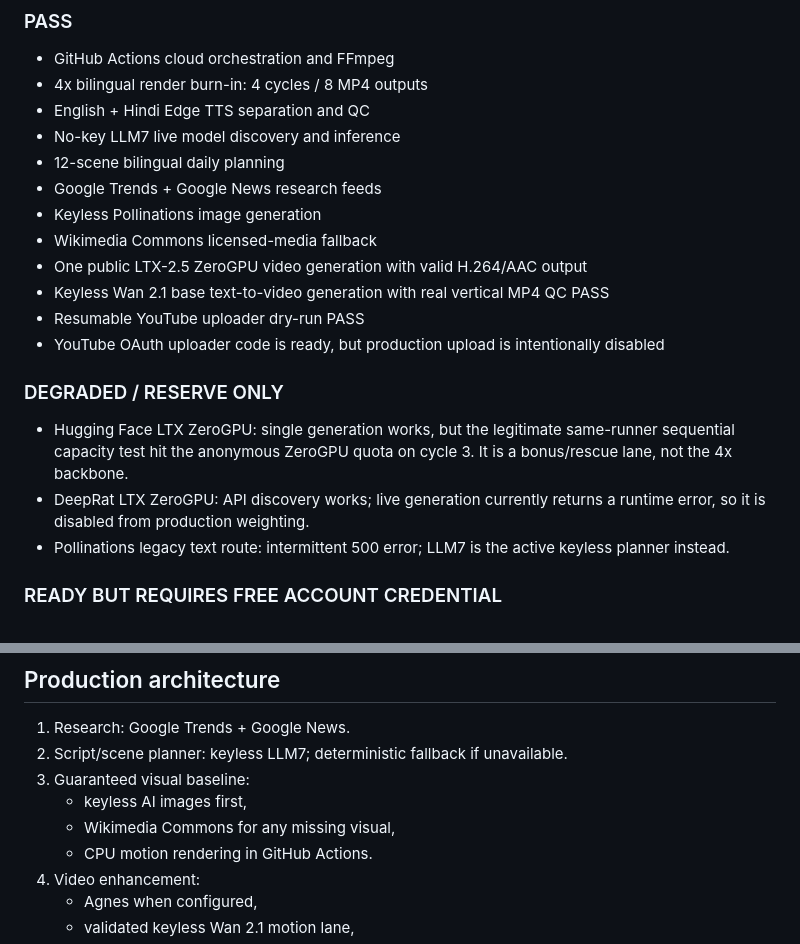
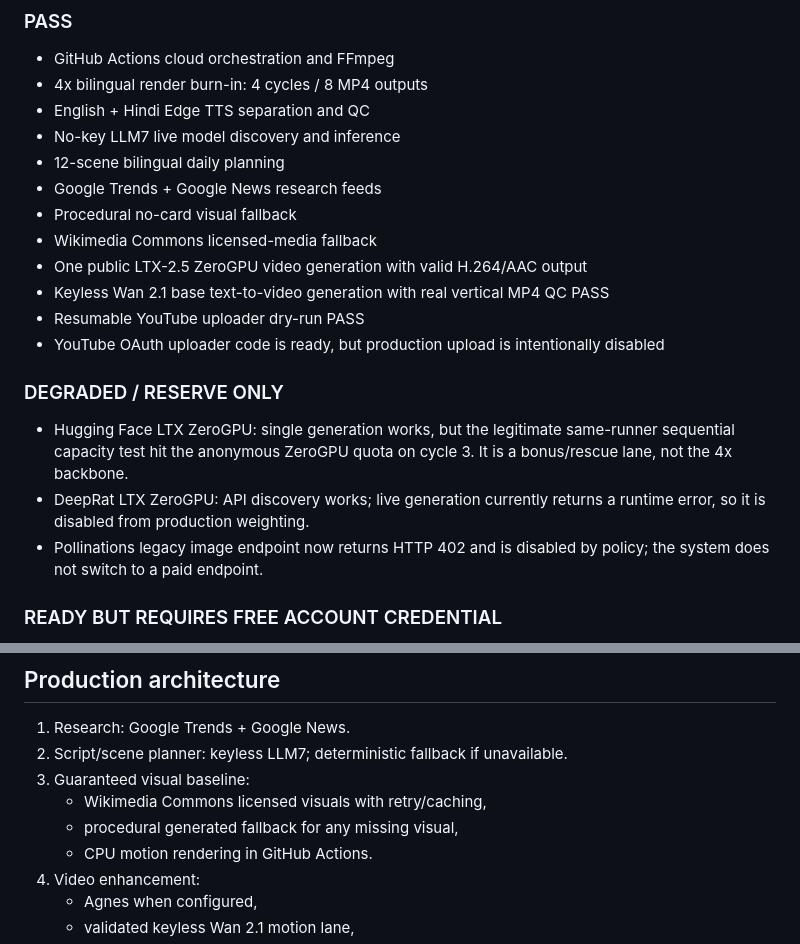
Before and after one commit to bhaveshkumawat632/junglee01-agent, a Markdown page: yvm-cloud/README.md, 2 parts joined by grey strips. Rendered like a GitHub page.

Commit message:
docs: remove obsolete keyless Pollinations claim

```diff
--- a/yvm-cloud/README.md
+++ b/yvm-cloud/README.md
@@ -21,7 +21,7 @@ It does not modify the existing local YVM scripts or services.
 - No-key LLM7 live model discovery and inference
 - 12-scene bilingual daily planning
 - Google Trends + Google News research feeds
-- Keyless Pollinations image generation
+- Procedural no-card visual fallback
 - Wikimedia Commons licensed-media fallback
 - One public LTX-2.5 ZeroGPU video generation with valid H.264/AAC output
 - Keyless Wan 2.1 base text-to-video generation with real vertical MP4 QC PASS
@@ -31,7 +31,7 @@ It does not modify the existing local YVM scripts or services.
 ### DEGRADED / RESERVE ONLY
 - Hugging Face LTX ZeroGPU: single generation works, but the legitimate same-runner sequential capacity test hit the anonymous ZeroGPU quota on cycle 3. It is a bonus/rescue lane, not the 4x backbone.
 - DeepRat LTX ZeroGPU: API discovery works; live generation currently returns a runtime error, so it is disabled from production weighting.
-- Pollinations legacy text route: intermittent 500 error; LLM7 is the active keyless planner instead.
+- Pollinations legacy image endpoint now returns HTTP 402 and is disabled by policy; the system does not switch to a paid endpoint.
 
 ### READY BUT REQUIRES FREE ACCOUNT CREDENTIAL
 - Agnes AI video: adapter implemented. The service requires a free Agnes API key; no payment card is part of the design.
@@ -43,8 +43,8 @@ It does not modify the existing local YVM scripts or services.
 1. Research: Google Trends + Google News.
 2. Script/scene planner: keyless LLM7; deterministic fallback if unavailable.
 3. Guaranteed visual baseline:
-   - keyless AI images first,
-   - Wikimedia Commons for any missing visual,
+   - Wikimedia Commons licensed visuals with retry/caching,
+   - procedural generated fallback for any missing visual,
    - CPU motion rendering in GitHub Actions.
 4. Video enhancement:
    - Agnes when configured,
```
